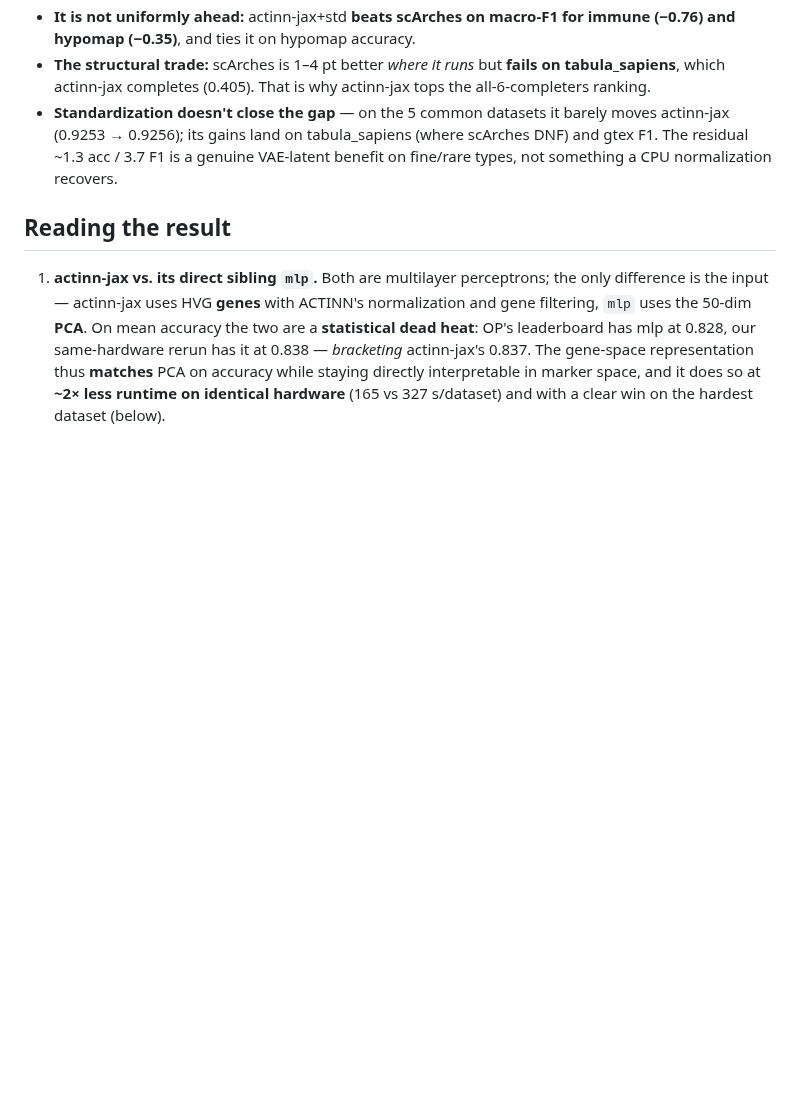
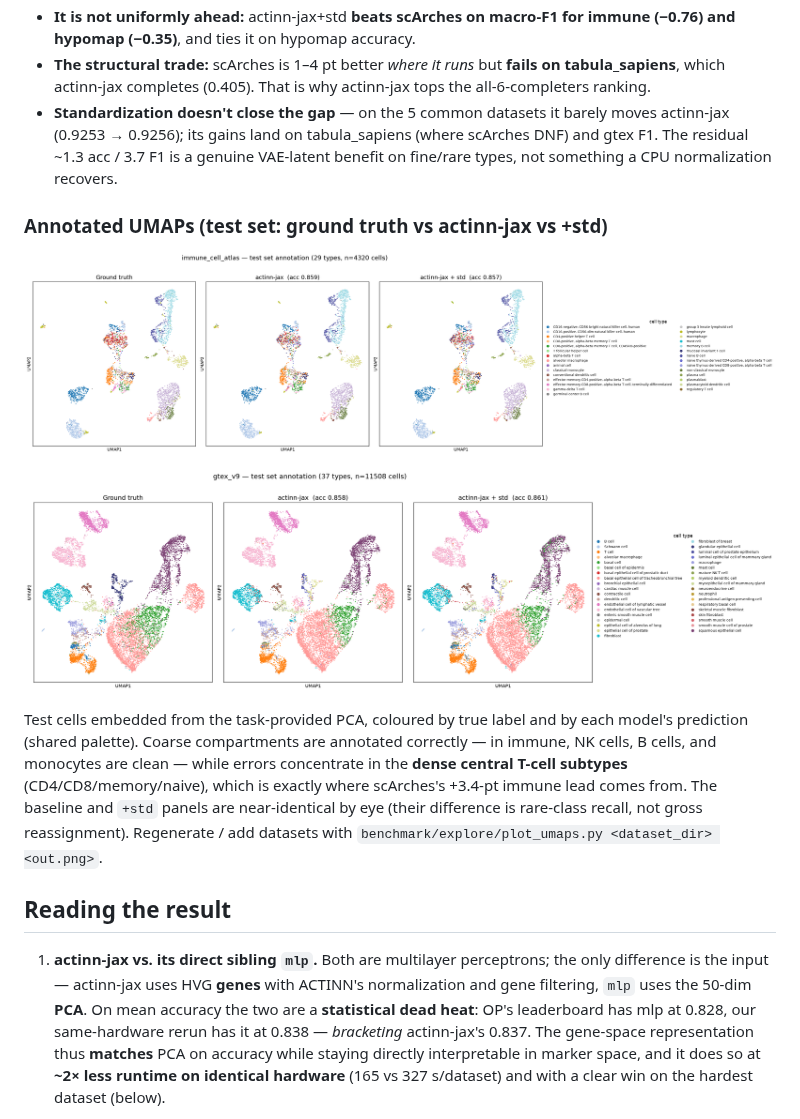
Before and after one commit to iandriver/actinn-jax-benchmark, a Markdown page: docs/OPENPROBLEMS.md, the part around the change. Rendered like a GitHub page; pictures changed too: docs/figures/umap_gtex_v9.png (added), docs/figures/umap_immune_cell_atlas.png (added); blank space fills up the shorter version.

```diff
--- a/docs/OPENPROBLEMS.md
+++ b/docs/OPENPROBLEMS.md
@@ -193,6 +193,20 @@ scArches − standardized):
   gtex F1. The residual ~1.3 acc / 3.7 F1 is a genuine VAE-latent benefit on fine/rare
   types, not something a CPU normalization recovers.
 
+### Annotated UMAPs (test set: ground truth vs actinn-jax vs +std)
+
+![immune_cell_atlas annotated UMAP](figures/umap_immune_cell_atlas.png)
+
+![gtex_v9 annotated UMAP](figures/umap_gtex_v9.png)
+
+Test cells embedded from the task-provided PCA, coloured by true label and by each model's
+prediction (shared palette). Coarse compartments are annotated correctly — in immune, NK
+cells, B cells, and monocytes are clean — while errors concentrate in the **dense central
+T-cell subtypes** (CD4/CD8/memory/naive), which is exactly where scArches's +3.4-pt immune
+lead comes from. The baseline and `+std` panels are near-identical by eye (their difference
+is rare-class recall, not gross reassignment). Regenerate / add datasets with
+`benchmark/explore/plot_umaps.py <dataset_dir> <out.png>`.
+
 ## Reading the result
 
 1. **actinn-jax vs. its direct sibling `mlp`.** Both are multilayer perceptrons; the only
```
Also changed, not shown: 1 other file.
